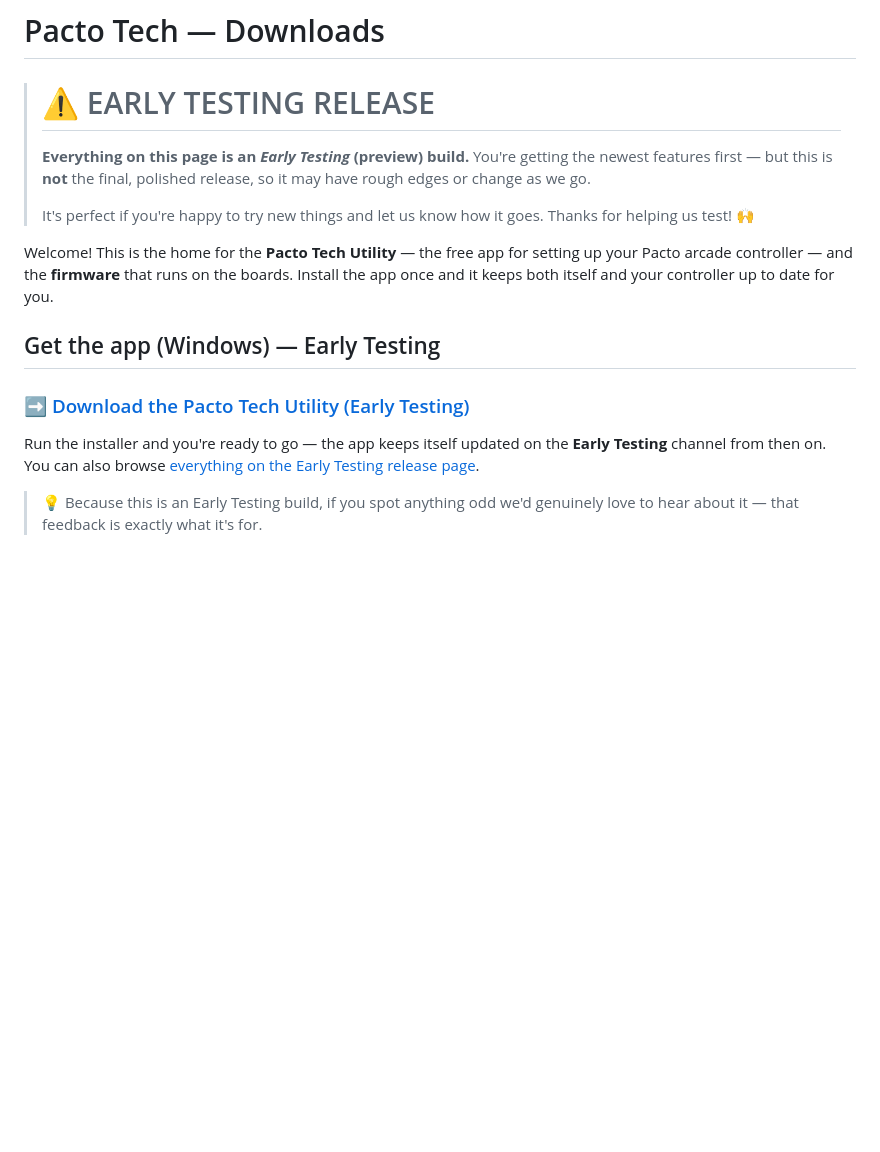
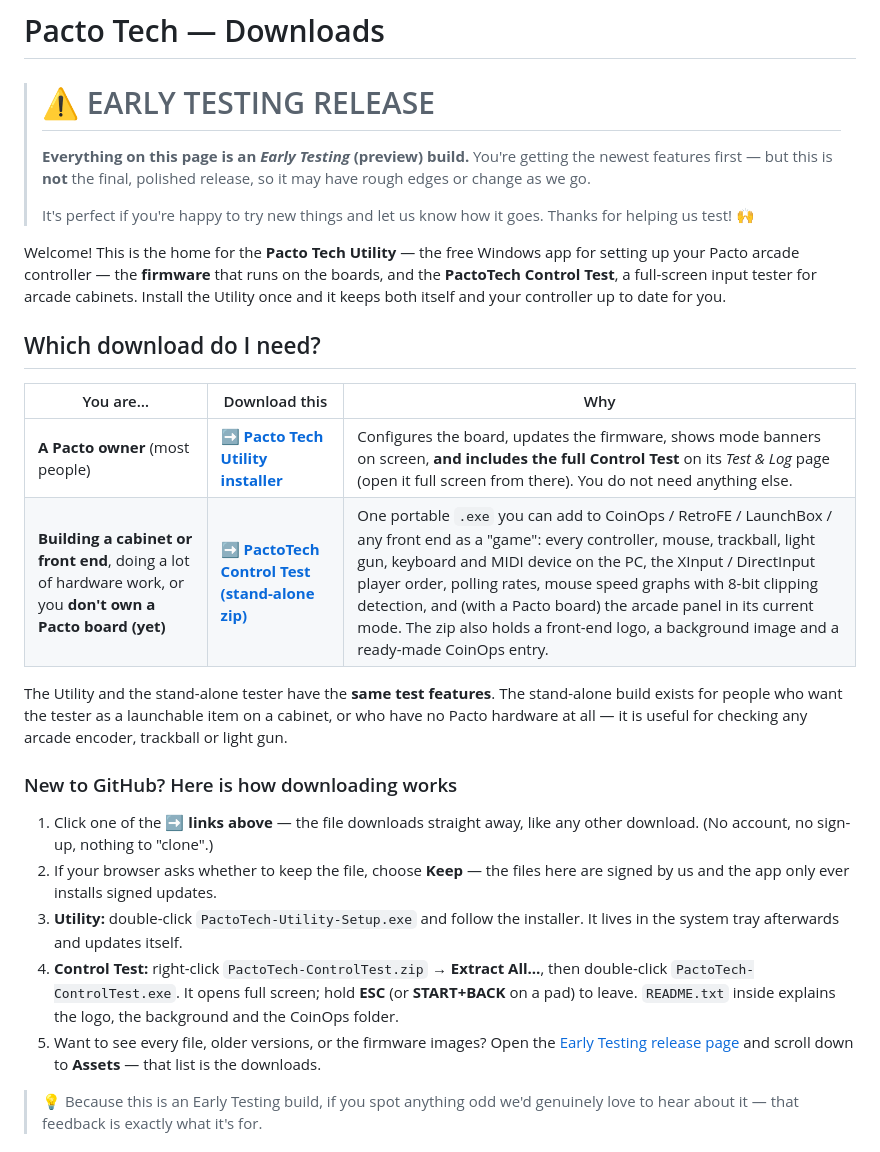
Before and after one commit to leecyrille/PactoTech_Public_Releases, a Markdown page: README.md, the part around the change. Drawn GitHub-style; blank space fills up the shorter version.

Commit message:
README: which download do I need (Utility vs stand-alone Control Test) + GitHub-novice guide

```diff
--- a/README.md
+++ b/README.md
@@ -9,18 +9,39 @@
 > It's perfect if you're happy to try new things and let us know how it goes.
 > Thanks for helping us test! 🙌
 
-Welcome! This is the home for the **Pacto Tech Utility** — the free app for
-setting up your Pacto arcade controller — and the **firmware** that runs on the
-boards. Install the app once and it keeps both itself and your controller up to
-date for you.
+Welcome! This is the home for the **Pacto Tech Utility** — the free Windows app
+for setting up your Pacto arcade controller — the **firmware** that runs on the
+boards, and the **PactoTech Control Test**, a full-screen input tester for
+arcade cabinets. Install the Utility once and it keeps both itself and your
+controller up to date for you.
 
-## Get the app (Windows) — Early Testing
+## Which download do I need?
 
-### ➡️ [Download the Pacto Tech Utility (Early Testing)](https://github.com/leecyrille/PactoTech_Public_Releases/releases/download/earlytesting/PactoTech-Utility-Setup.exe)
+| You are… | Download this | Why |
+|---|---|---|
+| **A Pacto owner** (most people) | ➡️ **[Pacto Tech Utility installer](https://github.com/leecyrille/PactoTech_Public_Releases/releases/download/earlytesting/PactoTech-Utility-Setup.exe)** | Configures the board, updates the firmware, shows mode banners on screen, **and includes the full Control Test** on its *Test & Log* page (open it full screen from there). You do not need anything else. |
+| **Building a cabinet or front end**, doing a lot of hardware work, or you **don't own a Pacto board (yet)** | ➡️ **[PactoTech Control Test (stand-alone zip)](https://github.com/leecyrille/PactoTech_Public_Releases/releases/download/earlytesting/PactoTech-ControlTest.zip)** | One portable `.exe` you can add to CoinOps / RetroFE / LaunchBox / any front end as a "game": every controller, mouse, trackball, light gun, keyboard and MIDI device on the PC, the XInput / DirectInput player order, polling rates, mouse speed graphs with 8-bit clipping detection, and (with a Pacto board) the arcade panel in its current mode. The zip also holds a front-end logo, a background image and a ready-made CoinOps entry. |
 
-Run the installer and you're ready to go — the app keeps itself updated on the
-**Early Testing** channel from then on. You can also browse
-[everything on the Early Testing release page](https://github.com/leecyrille/PactoTech_Public_Releases/releases/tag/earlytesting).
+The Utility and the stand-alone tester have the **same test features**. The
+stand-alone build exists for people who want the tester as a launchable item on
+a cabinet, or who have no Pacto hardware at all — it is useful for checking any
+arcade encoder, trackball or light gun.
+
+### New to GitHub? Here is how downloading works
+
+1. Click one of the **➡️ links above** — the file downloads straight away, like
+   any other download. (No account, no sign-up, nothing to "clone".)
+2. If your browser asks whether to keep the file, choose **Keep** — the files
+   here are signed by us and the app only ever installs signed updates.
+3. **Utility:** double-click `PactoTech-Utility-Setup.exe` and follow the
+   installer. It lives in the system tray afterwards and updates itself.
+4. **Control Test:** right-click `PactoTech-ControlTest.zip` → **Extract All…**,
+   then double-click `PactoTech-ControlTest.exe`. It opens full screen; hold
+   **ESC** (or **START+BACK** on a pad) to leave. `README.txt` inside explains
+   the logo, the background and the CoinOps folder.
+5. Want to see every file, older versions, or the firmware images? Open the
+   [Early Testing release page](https://github.com/leecyrille/PactoTech_Public_Releases/releases/tag/earlytesting)
+   and scroll down to **Assets** — that list is the downloads.
 
 > 💡 Because this is an Early Testing build, if you spot anything odd we'd
 > genuinely love to hear about it — that feedback is exactly what it's for.
```
